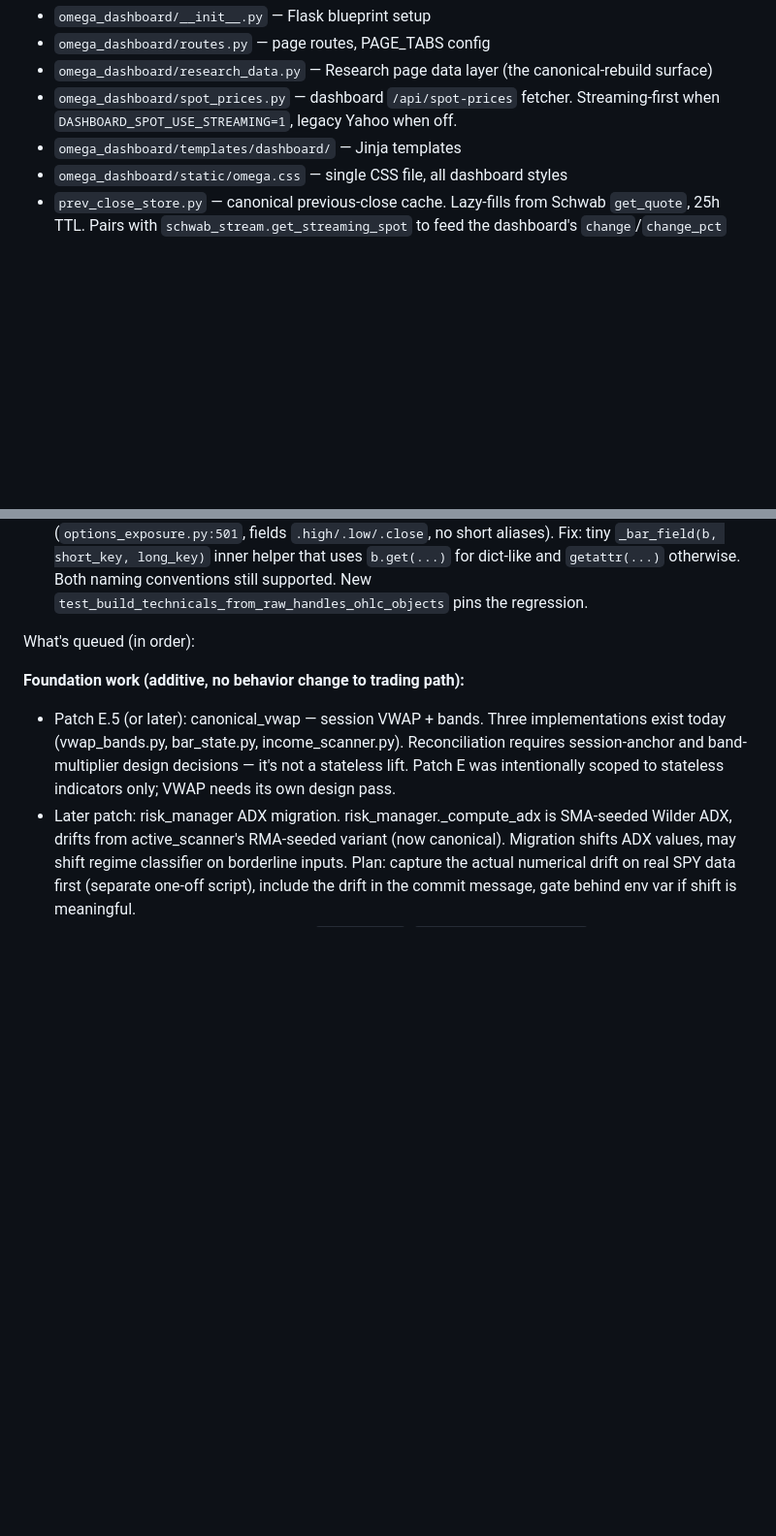
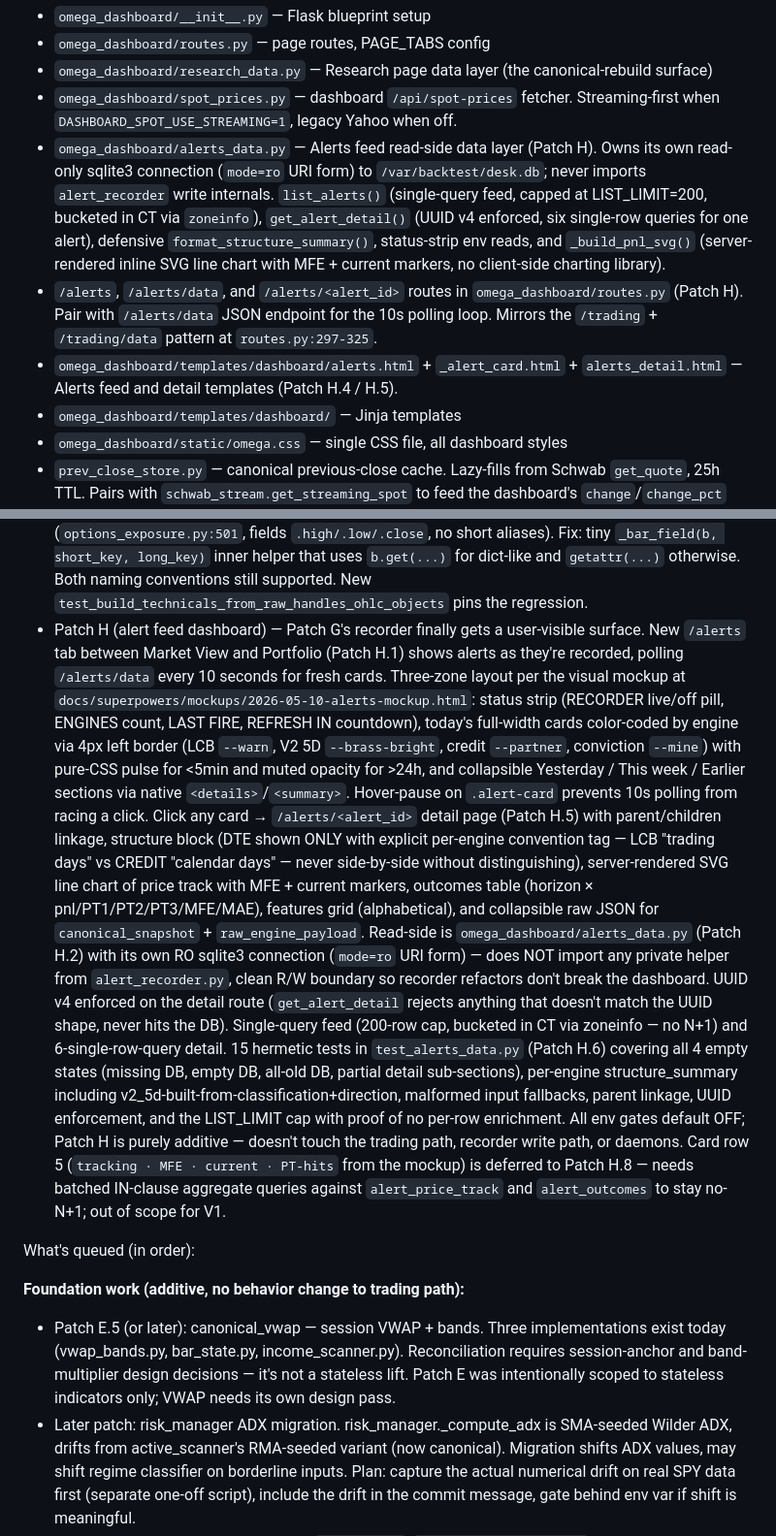
Before and after one commit to brad-corbin/options-discord-bot, a Markdown page: CLAUDE.md, 2 parts joined by grey strips. Shown at 97% size. GitHub-like rendering; blank space fills up the shorter version.

Commit message:
Patch H.7: CLAUDE.md — Patch H entry + Repo layout

```diff
--- a/CLAUDE.md
+++ b/CLAUDE.md
@@ -77,6 +77,22 @@ Dashboard ("The Legacy Desk"):
 - `omega_dashboard/research_data.py` — Research page data layer (the canonical-rebuild surface)
 - `omega_dashboard/spot_prices.py` — dashboard `/api/spot-prices` fetcher.
   Streaming-first when `DASHBOARD_SPOT_USE_STREAMING=1`, legacy Yahoo when off.
+- `omega_dashboard/alerts_data.py` — Alerts feed read-side data layer
+  (Patch H). Owns its own read-only sqlite3 connection
+  (`mode=ro` URI form) to `/var/backtest/desk.db`; never imports
+  `alert_recorder` write internals. `list_alerts()` (single-query feed,
+  capped at LIST_LIMIT=200, bucketed in CT via `zoneinfo`),
+  `get_alert_detail()` (UUID v4 enforced, six single-row queries for
+  one alert), defensive `format_structure_summary()`, status-strip
+  env reads, and `_build_pnl_svg()` (server-rendered inline SVG line
+  chart with MFE + current markers, no client-side charting library).
+- `/alerts`, `/alerts/data`, and `/alerts/<alert_id>` routes in
+  `omega_dashboard/routes.py` (Patch H). Pair with `/alerts/data` JSON
+  endpoint for the 10s polling loop. Mirrors the `/trading` +
+  `/trading/data` pattern at `routes.py:297-325`.
+- `omega_dashboard/templates/dashboard/alerts.html` +
+  `_alert_card.html` + `alerts_detail.html` — Alerts feed and detail
+  templates (Patch H.4 / H.5).
 - `omega_dashboard/templates/dashboard/` — Jinja templates
 - `omega_dashboard/static/omega.css` — single CSS file, all dashboard styles
 - `prev_close_store.py` — canonical previous-close cache. Lazy-fills from
@@ -356,6 +372,45 @@ What's done as of last session (v11.7 / Patch F):
   dict-like and `getattr(...)` otherwise. Both naming conventions
   still supported. New `test_build_technicals_from_raw_handles_ohlc_objects`
   pins the regression.
+- Patch H (alert feed dashboard) — Patch G's recorder finally gets a
+  user-visible surface. New `/alerts` tab between Market View and
+  Portfolio (Patch H.1) shows alerts as they're recorded, polling
+  `/alerts/data` every 10 seconds for fresh cards. Three-zone layout
+  per the visual mockup at `docs/superpowers/mockups/2026-05-10-alerts-mockup.html`:
+  status strip (RECORDER live/off pill, ENGINES count, LAST FIRE,
+  REFRESH IN countdown), today's full-width cards color-coded by
+  engine via 4px left border (LCB `--warn`, V2 5D `--brass-bright`,
+  credit `--partner`, conviction `--mine`) with pure-CSS pulse for
+  <5min and muted opacity for >24h, and collapsible Yesterday /
+  This week / Earlier sections via native `<details>`/`<summary>`.
+  Hover-pause on `.alert-card` prevents 10s polling from racing a
+  click. Click any card → `/alerts/<alert_id>` detail page (Patch H.5)
+  with parent/children linkage, structure block (DTE shown ONLY with
+  explicit per-engine convention tag — LCB "trading days" vs CREDIT
+  "calendar days" — never side-by-side without distinguishing),
+  server-rendered SVG line chart of price track with MFE + current
+  markers, outcomes table (horizon × pnl/PT1/PT2/PT3/MFE/MAE),
+  features grid (alphabetical), and collapsible raw JSON for
+  `canonical_snapshot` + `raw_engine_payload`. Read-side is
+  `omega_dashboard/alerts_data.py` (Patch H.2) with its own RO
+  sqlite3 connection (`mode=ro` URI form) — does NOT import any
+  private helper from `alert_recorder.py`, clean R/W boundary so
+  recorder refactors don't break the dashboard. UUID v4 enforced
+  on the detail route (`get_alert_detail` rejects anything that
+  doesn't match the UUID shape, never hits the DB). Single-query
+  feed (200-row cap, bucketed in CT via zoneinfo — no N+1) and
+  6-single-row-query detail. 15 hermetic tests in `test_alerts_data.py`
+  (Patch H.6) covering all 4 empty states (missing DB, empty DB,
+  all-old DB, partial detail sub-sections), per-engine
+  structure_summary including v2_5d-built-from-classification+direction,
+  malformed input fallbacks, parent linkage, UUID enforcement, and
+  the LIST_LIMIT cap with proof of no per-row enrichment. All env
+  gates default OFF; Patch H is purely additive — doesn't touch the
+  trading path, recorder write path, or daemons. Card row 5
+  (`tracking · MFE · current · PT-hits` from the mockup) is deferred
+  to Patch H.8 — needs batched IN-clause aggregate queries against
+  `alert_price_track` and `alert_outcomes` to stay no-N+1; out of
+  scope for V1.
 
 What's queued (in order):
 
```
